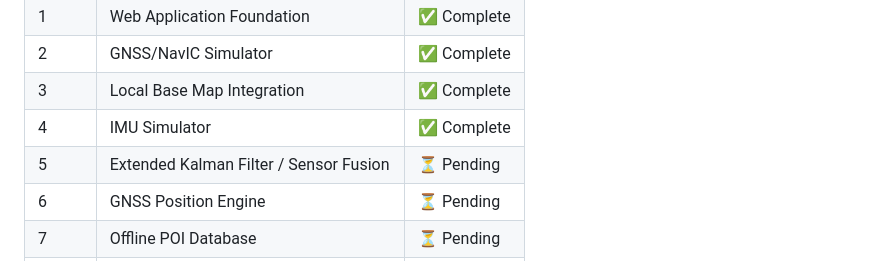
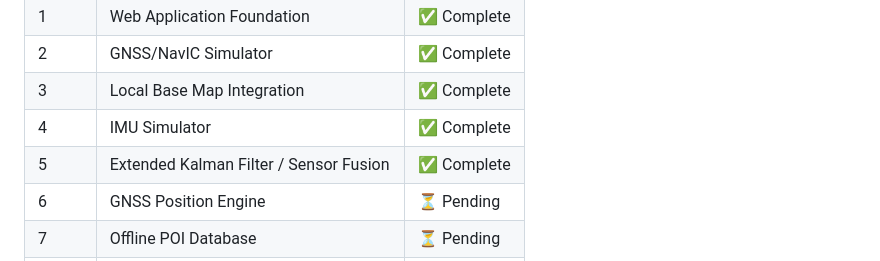
Before and after one commit to SolarisWolf/NavIC-Navigation-System, a Markdown page: README.md, the part around the change. Drawn GitHub-style.

Commit message:
docs: mark Phase 5 complete in README

```diff
--- a/README.md
+++ b/README.md
@@ -94,7 +94,7 @@ npm run dev --workspace=@navic/web
 | 2 | GNSS/NavIC Simulator | ✅ Complete |
 | 3 | Local Base Map Integration | ✅ Complete |
 | 4 | IMU Simulator | ✅ Complete |
-| 5 | Extended Kalman Filter / Sensor Fusion | ⏳ Pending |
+| 5 | Extended Kalman Filter / Sensor Fusion | ✅ Complete |
 | 6 | GNSS Position Engine | ⏳ Pending |
 | 7 | Offline POI Database | ⏳ Pending |
 | 8 | Offline Routing Engine | ⏳ Pending |
```
